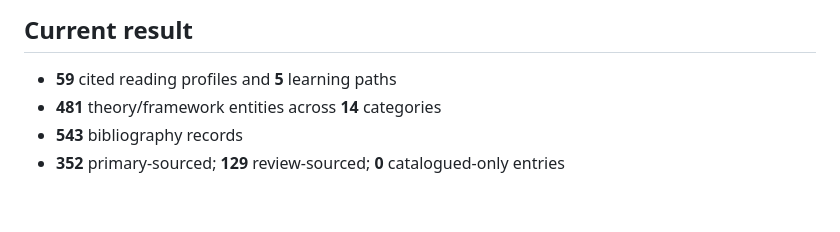
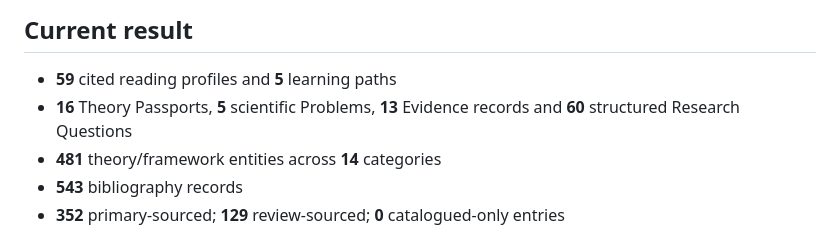
Before and after one commit to JeremyHennessy/Quantum-index, a Markdown page: docs/FORMULA_AUDIT.md, the part around the change. Drawn GitHub-style; blank space fills up the shorter version.

Commit message:
Refresh generated formula audit snapshot

```diff
--- a/docs/FORMULA_AUDIT.md
+++ b/docs/FORMULA_AUDIT.md
@@ -12,6 +12,7 @@ The runtime audit is `formula-audit.js`; formula records are in `formulas.js`.
 
 <!-- coverage:start -->
 - **59** cited reading profiles and **5** learning paths
+- **16** Theory Passports, **5** scientific Problems, **13** Evidence records and **60** structured Research Questions
 - **481** theory/framework entities across **14** categories
 - **543** bibliography records
 - **352** primary-sourced; **129** review-sourced; **0** catalogued-only entries
```
